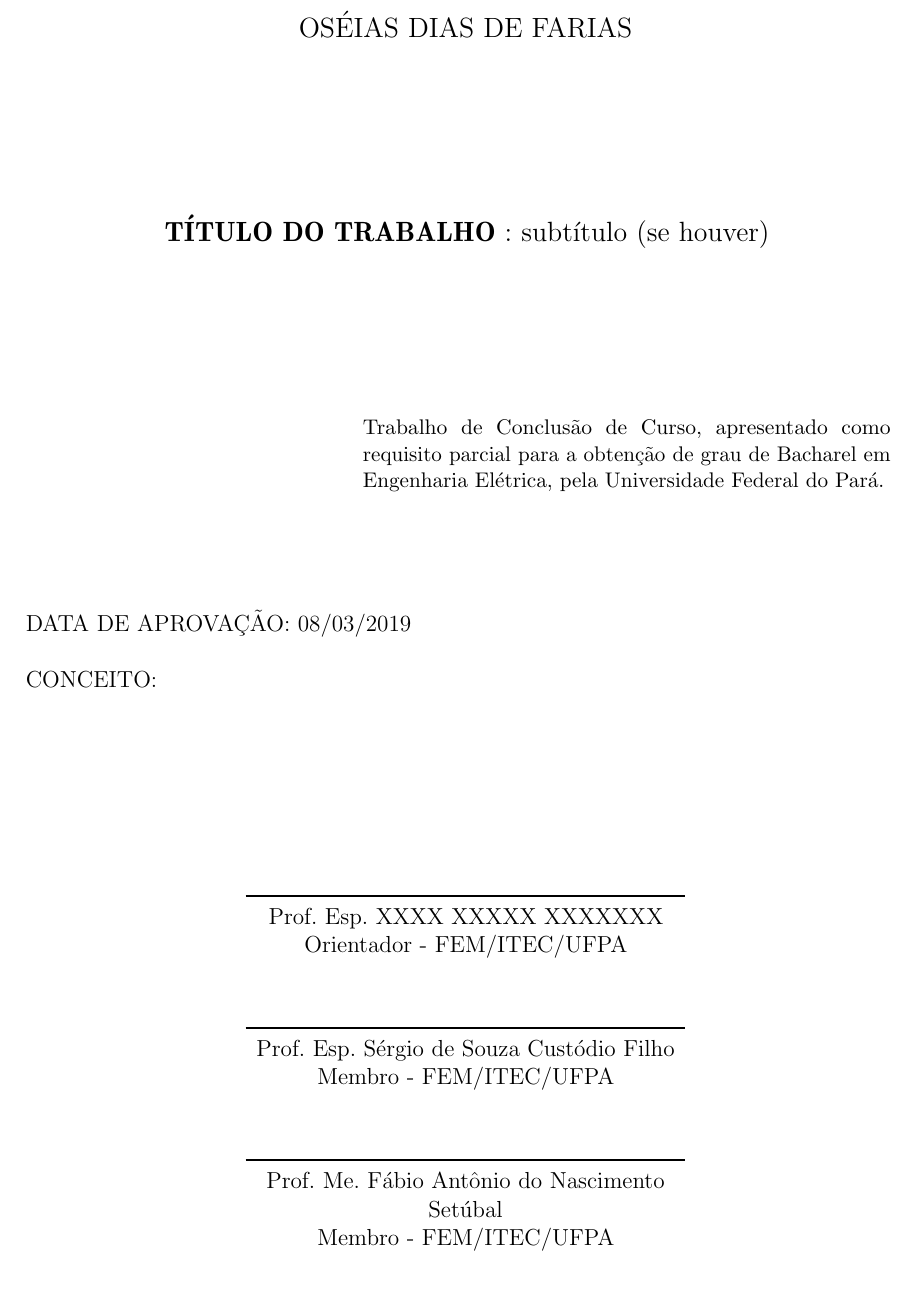
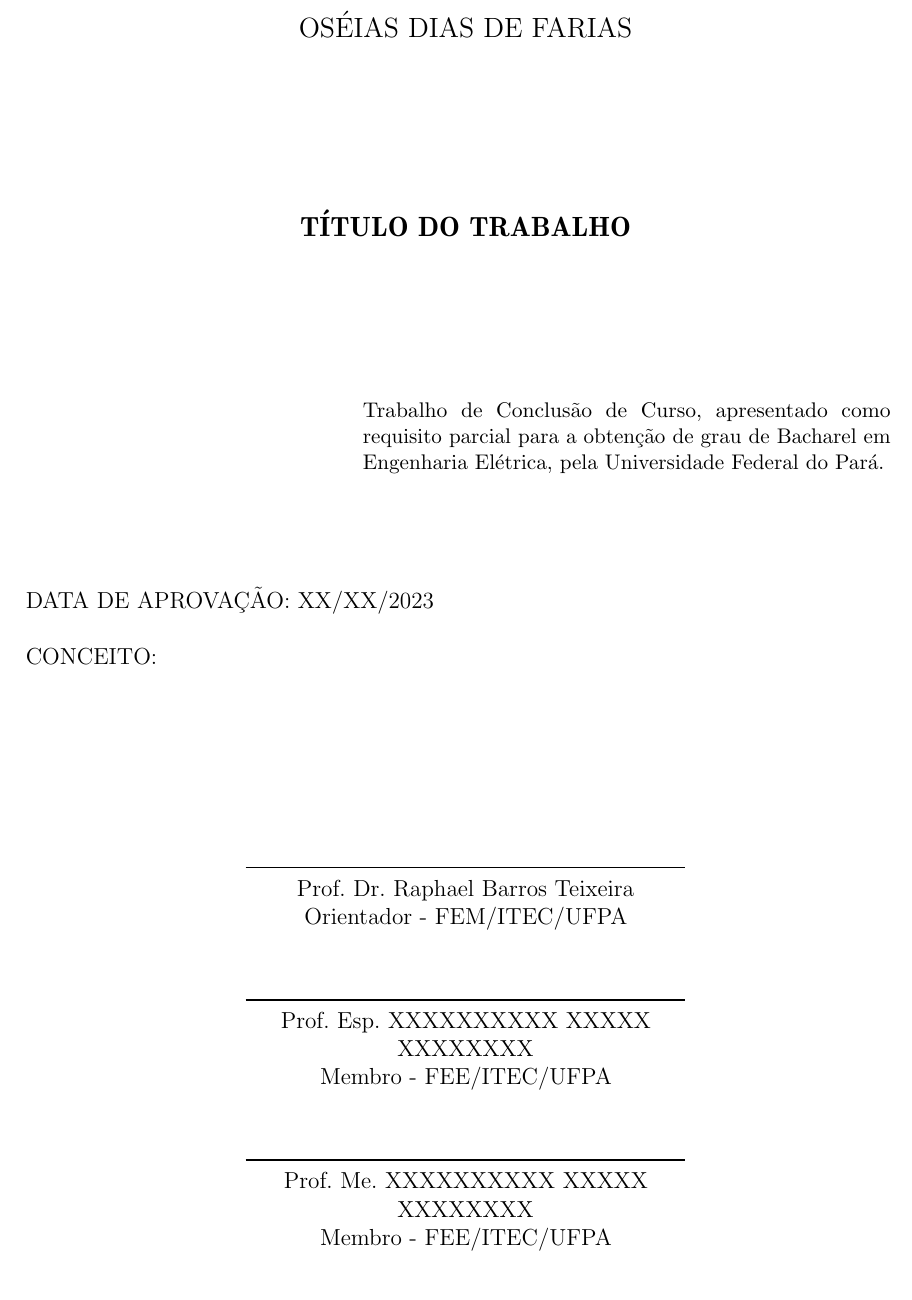
Before and after one commit to Oseiasdfarias/Projeto_Tcc_Oseias_Oficial, a LaTeX thesis (Monografia/TCC.tex, which reads Monografia/pre-textuais/capa.tex, Monografia/pre-textuais/folha-aprovacao.tex): part of page 3 of 32, cut so that both start at the same text. Compiled offline with pdfLaTeX.

Commit message:
Monofrafia atualizada

```diff
--- a/Monografia/pre-textuais/capa.tex
+++ b/Monografia/pre-textuais/capa.tex
@@ -9,7 +9,7 @@
 
 % DADOS DO TRABALHO------------------------------------------------------------------------
 \titulo{\textbf{TÍTULO DO TRABALHO}}
-\subtitulo{subtítulo (se houver)} %Se não hover subtítulo, deixar em branco.
+\subtitulo{} %Se não hover subtítulo, deixar em branco.
 \titleabstract{Title in English}
 \autor{Oséias Dias de Farias}
 \autorcitacao{ÚLTIMO NOME, Nome} % Sobrenome em maiúsculo
@@ -37,7 +37,7 @@
 \logoinstituicao{2cm}{figuras/naomexafig/logoufpa.png} %
 
 % DADOS DOS ORIENTADORES-------------------------------------------------------------------
-\orientador{Prof. Esp. XXXX XXXXX XXXXXXX}
+\orientador{Prof. Dr. Raphael Barros Teixeira}
 %\orientador[Orientadora:]{Nome da orientadora}
 \instOrientador{Universidade Federal do Pará}
 
--- a/Monografia/pre-textuais/folha-aprovacao.tex
+++ b/Monografia/pre-textuais/folha-aprovacao.tex
@@ -8,14 +8,14 @@
 %
 
 
-\dataaprovacao{08/03/2019}
+\dataaprovacao{XX/XX/2023}
 \conceito{} %Antes da defesa, não adicionar valor ao compo. Após a defesa, pode-se adicionar Regular, Bom ou Excelente e solicitar as assinaturas da banca examinadora.
 
-\nomePrimeiromembro{Prof. Esp. Sérgio de Souza Custódio Filho}
-\instPrimeiromembro{FEM/ITEC/UFPA}
+\nomePrimeiromembro{Prof. Esp. XXXXXXXXXX XXXXX XXXXXXXX}
+\instPrimeiromembro{FEE/ITEC/UFPA}
 
-\nomeSegundomembro{Prof. Me. Fábio Antônio do Nascimento Setúbal}
-\instSegundomembro{FEM/ITEC/UFPA}
+\nomeSegundomembro{Prof. Me. XXXXXXXXXX XXXXX XXXXXXXX}
+\instSegundomembro{FEE/ITEC/UFPA}
 
 %Ocultar ou não dependendo do numero de professores na banca. Ver arquivo de configuracao \assinatura{\imprimirnomeTerceiromembro  \\ Membro - \imprimirinstTerceiromembro}  nas configuracoes ufpa-fem-abntex2.cls.
 
```
Also changed, not shown: Monografia/TCC.tex (+4 -2 lines), Monografia/TCC.pdf, 2 other files.
